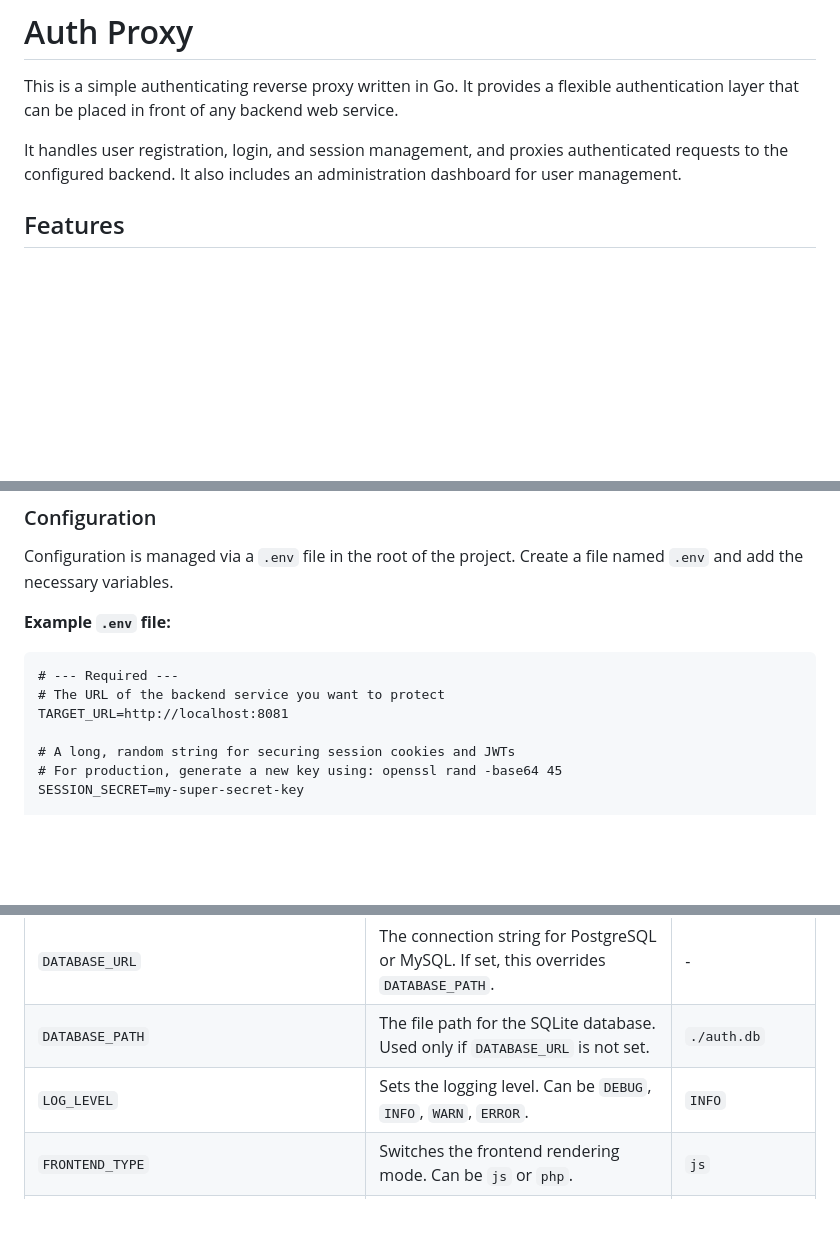
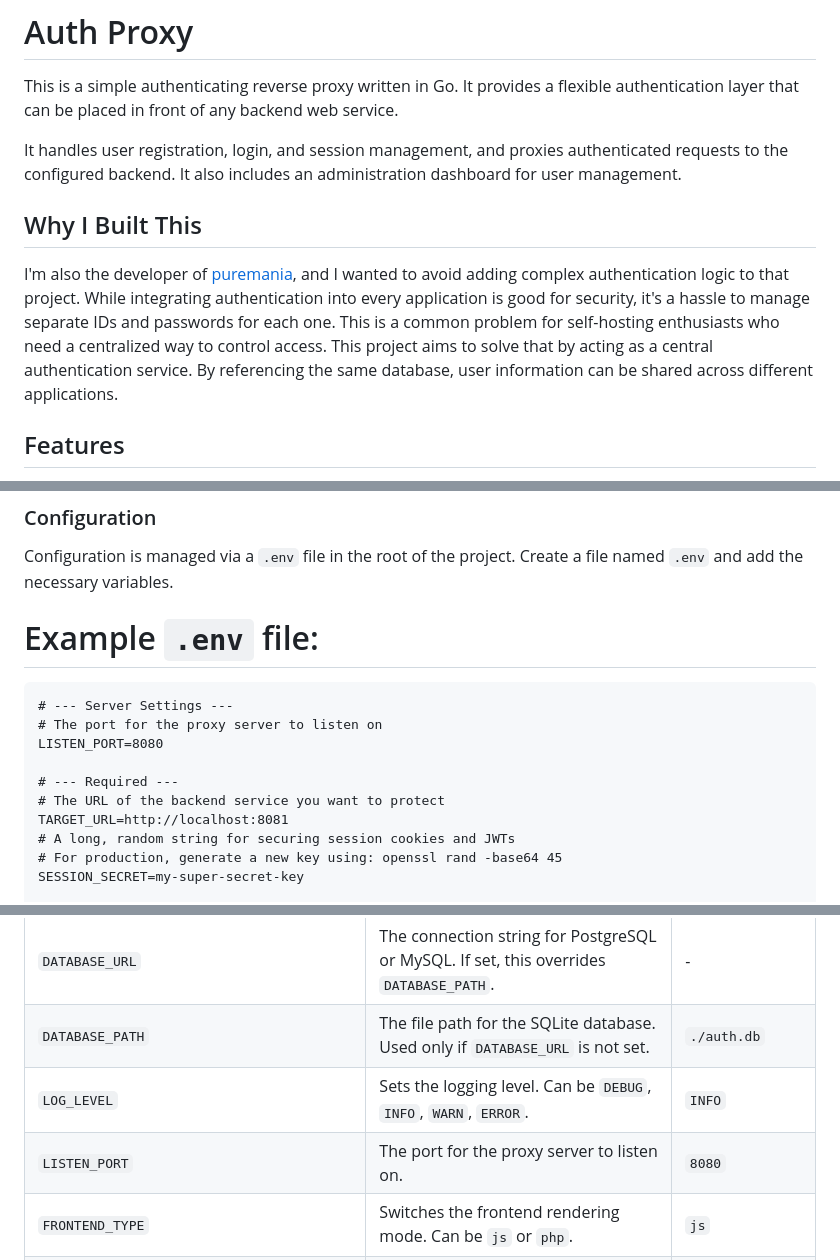
Before and after one commit to haturatu/pb-auth-proxy, a Markdown page: README.md, 3 parts joined by grey strips. Rendered like a GitHub page; blank space fills up the shorter version.

````diff
--- a/README.md
+++ b/README.md
@@ -3,6 +3,12 @@
 This is a simple authenticating reverse proxy written in Go. It provides a flexible authentication layer that can be placed in front of any backend web service.
 
 It handles user registration, login, and session management, and proxies authenticated requests to the configured backend. It also includes an administration dashboard for user management.
+
+## Why I Built This
+
+I'm also the developer of [puremania](https://github.com/haturatu/puremania), and I wanted to avoid adding complex authentication logic to that project.
+While integrating authentication into every application is good for security, it's a hassle to manage separate IDs and passwords for each one. This is a common problem for self-hosting enthusiasts who need a centralized way to control access.
+This project aims to solve that by acting as a central authentication service. By referencing the same database, user information can be shared across different applications.
 
 ## Features
 
@@ -92,13 +98,16 @@ For API requests, the client must include the JWT Access Token in the `Authoriza
 
 Configuration is managed via a `.env` file in the root of the project. Create a file named `.env` and add the necessary variables.
 
-**Example `.env` file:**
+# Example `.env` file:
 
 ```dotenv
+# --- Server Settings ---
+# The port for the proxy server to listen on
+LISTEN_PORT=8080
+
 # --- Required ---
 # The URL of the backend service you want to protect
 TARGET_URL=http://localhost:8081
-
 # A long, random string for securing session cookies and JWTs
 # For production, generate a new key using: openssl rand -base64 45
 SESSION_SECRET=my-super-secret-key
@@ -328,7 +337,8 @@ The `refresh_token` is a long-lived token that can be used to obtain a new acces
 | `SESSION_SECRET` | **(Required)** A long, random secret key for encrypting session cookies and signing JWTs. | `default-secret-key-for-dev` |
 | `DATABASE_URL` | The connection string for PostgreSQL or MySQL. If set, this overrides `DATABASE_PATH`. | - |
 | `DATABASE_PATH` | The file path for the SQLite database. Used only if `DATABASE_URL` is not set. | `./auth.db` |
-| `LOG_LEVEL` | Sets the logging level. Can be `DEBUG`, `INFO`, `WARN`, `ERROR`. | `INFO` |
+| `LOG_LEVEL` | Sets the logging level. Can be `DEBUG`, `INFO`, `WARN`, `ERROR`. | `INFO`                 |
+| `LISTEN_PORT` | The port for the proxy server to listen on. | `8080`                 |
 | `FRONTEND_TYPE` | Switches the frontend rendering mode. Can be `js` or `php`. | `js` |
 | `PHP_FPM_SOCKET` | The file path to the PHP-FPM socket. Used only when `FRONTEND_TYPE` is `php`. | `/run/php-fpm/php-fpm.sock` |
 | `PHP_DOC_ROOT` | The absolute path to the PHP files directory. Used only when `FRONTEND_TYPE` is `php`. | - |
````
Also changed, not shown: README.ja.md (+15 -2 lines).
